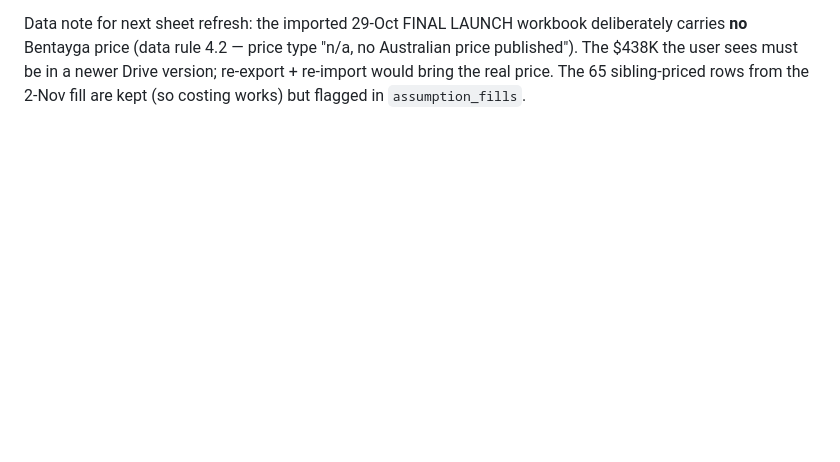
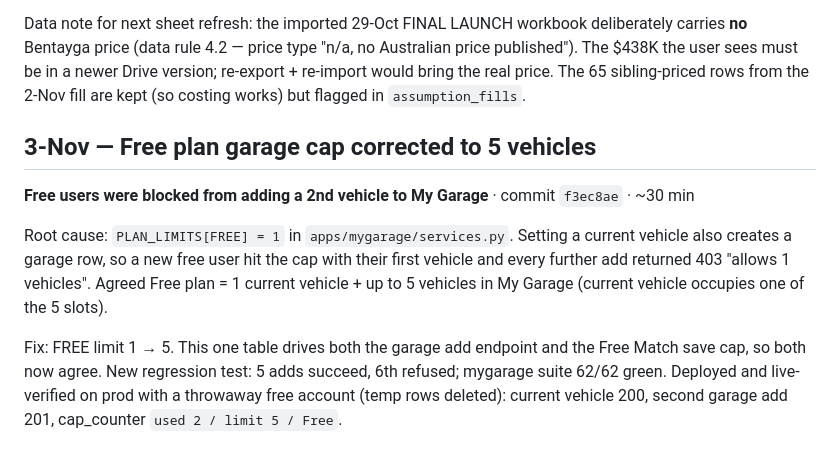
Before and after one commit to Carreb-AU/Carreb-backend, a Markdown page: Work Log — Backend Changes 27 Oct to 2 Nov 2026.md, the part around the change. GitHub-like rendering; blank space fills up the shorter version.

Commit message:
work log: free plan garage cap fix entry

```diff
--- a/Work Log — Backend Changes 27 Oct to 2 Nov 2026.md
+++ b/Work Log — Backend Changes 27 Oct to 2 Nov 2026.md
@@ -386,3 +386,21 @@ price type "n/a, no Australian price published"). The $438K the user
 sees must be in a newer Drive version; re-export + re-import would bring
 the real price. The 65 sibling-priced rows from the 2-Nov fill are kept
 (so costing works) but flagged in `assumption_fills`.
+
+## 3-Nov — Free plan garage cap corrected to 5 vehicles
+
+**Free users were blocked from adding a 2nd vehicle to My Garage**
+· commit `f3ec8ae` · ~30 min
+
+Root cause: `PLAN_LIMITS[FREE] = 1` in `apps/mygarage/services.py`. Setting
+a current vehicle also creates a garage row, so a new free user hit the
+cap with their first vehicle and every further add returned 403 "allows
+1 vehicles". Agreed Free plan = 1 current vehicle + up to 5 vehicles in
+My Garage (current vehicle occupies one of the 5 slots).
+
+Fix: FREE limit 1 → 5. This one table drives both the garage add
+endpoint and the Free Match save cap, so both now agree. New regression
+test: 5 adds succeed, 6th refused; mygarage suite 62/62 green. Deployed
+and live-verified on prod with a throwaway free account (temp rows
+deleted): current vehicle 200, second garage add 201, cap_counter
+`used 2 / limit 5 / Free`.
```
